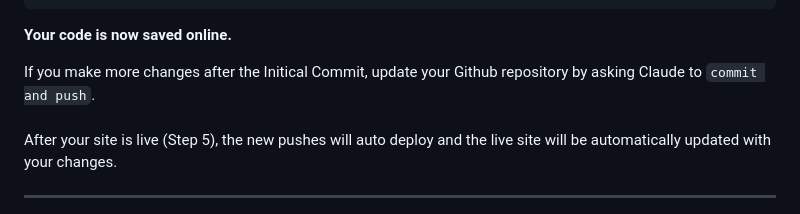
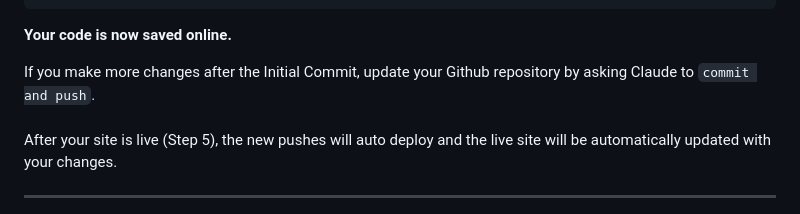
Before and after one commit to lularocha/claude-code-guide, a Markdown page: getting-started/first-project.md, the part around the change. Drawn GitHub-style.

Commit message:
spelling fix to first project page
Co-Authored-By: Claude Sonnet 4.5 <noreply@anthropic.com>

```diff
--- a/getting-started/first-project.md
+++ b/getting-started/first-project.md
@@ -203,7 +203,7 @@ git push -u origin main
 **Your code is now saved online.**
 
 <div class="personal-note">
-If you make more changes after the Initical Commit, update your Github repository by asking Claude to <code>commit and push</code>.<br><br>
+If you make more changes after the Initial Commit, update your Github repository by asking Claude to <code>commit and push</code>.<br><br>
 After your site is live (Step 5), the new pushes will auto deploy and the live site will be automatically updated with your changes.
 </div>
 
```
